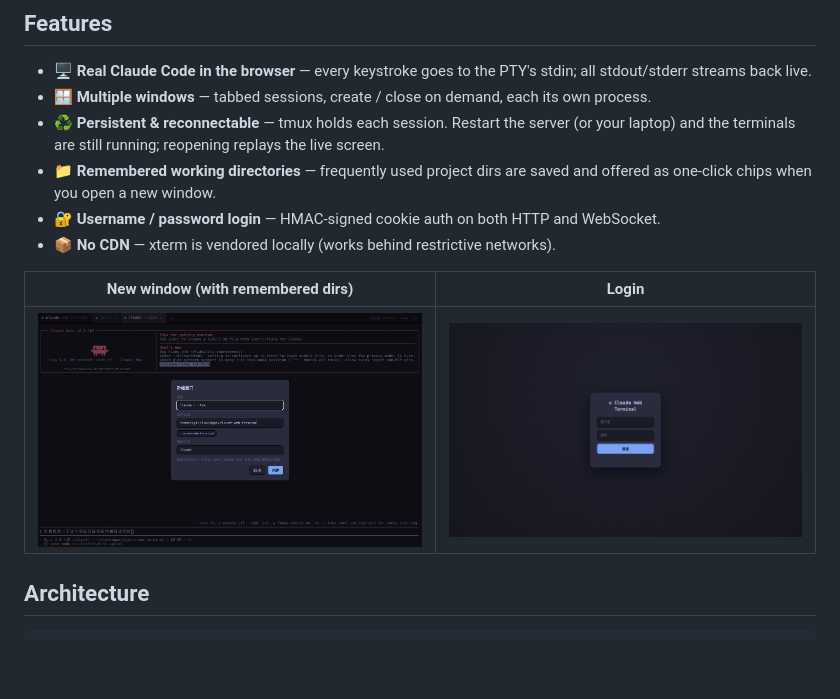
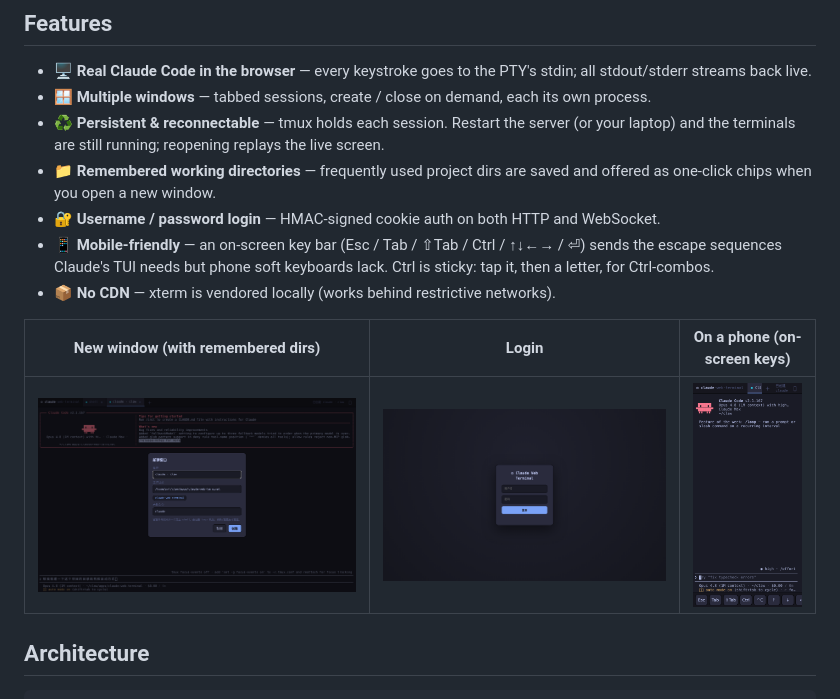
Before and after one commit to pyf-labrary/claude-web-terminal, a Markdown page: README.md, the part around the change. GitHub-like rendering; pictures changed too: docs/mobile.png (added); blank space fills up the shorter version.

Commit message:
Add on-screen key bar for mobile (arrows/Esc/Tab/Ctrl)
Phone soft keyboards lack the arrow keys, Esc, Tab and Ctrl that Claude's TUI
needs for menu navigation. Adds a scrollable key bar that sends the right
escape sequences, with a sticky Ctrl modifier. README: mobile screenshot.

Co-Authored-By: Claude Opus 4.8 (1M context) <noreply@anthropic.com>

```diff
--- a/README.md
+++ b/README.md
@@ -19,11 +19,14 @@ Claude session is right where you left it.
 - 📁 **Remembered working directories** — frequently used project dirs are saved and offered
   as one-click chips when you open a new window.
 - 🔐 **Username / password login** — HMAC-signed cookie auth on both HTTP and WebSocket.
+- 📱 **Mobile-friendly** — an on-screen key bar (Esc / Tab / ⇧Tab / Ctrl / ↑↓←→ / ⏎) sends the
+  escape sequences Claude's TUI needs but phone soft keyboards lack. Ctrl is sticky: tap it, then a
+  letter, for Ctrl-combos.
 - 📦 **No CDN** — xterm is vendored locally (works behind restrictive networks).
 
-| New window (with remembered dirs) | Login |
-|---|---|
-| ![new window dialog](docs/new-window.png) | ![login](docs/login.png) |
+| New window (with remembered dirs) | Login | On a phone (on-screen keys) |
+|---|---|---|
+| ![new window dialog](docs/new-window.png) | ![login](docs/login.png) | ![mobile](docs/mobile.png) |
 
 ## Architecture
 
```
Also changed, not shown: 3 other files.
